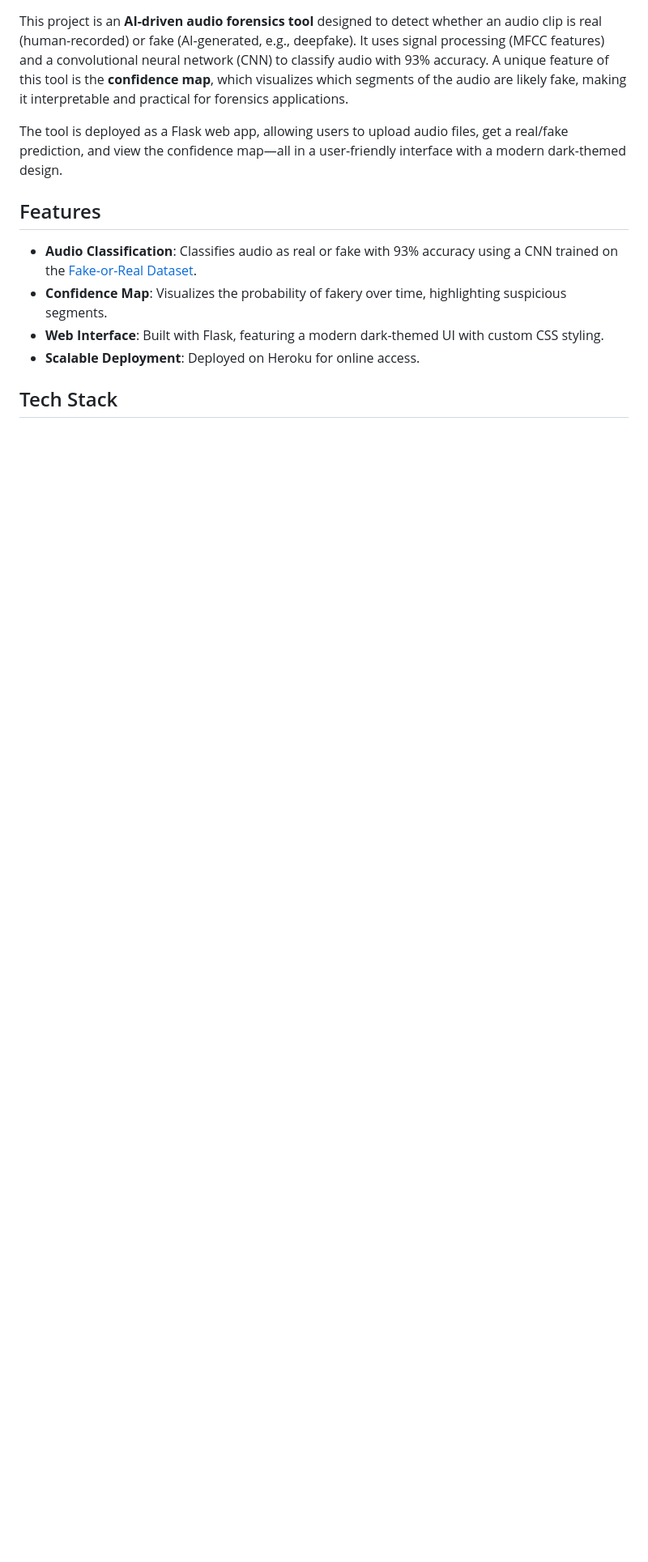
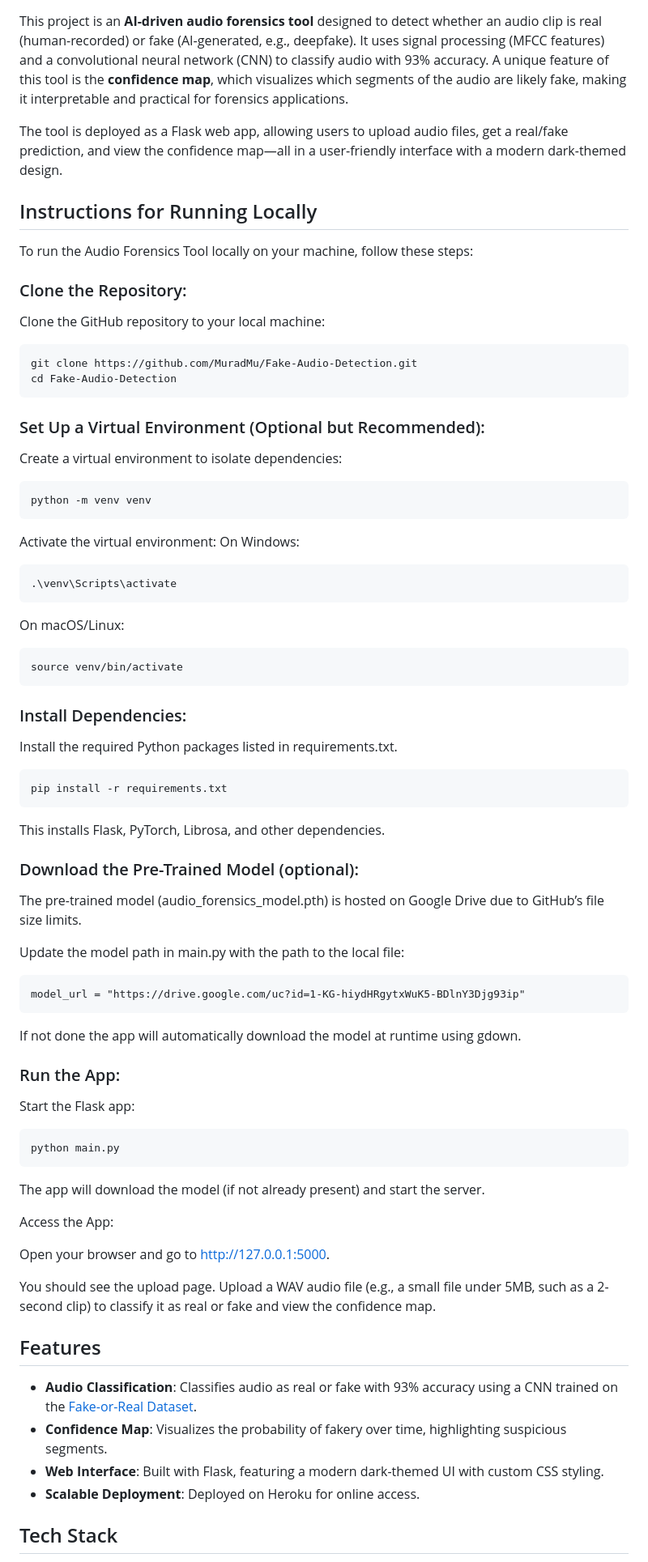
Before and after one commit to MuradMu/AI-Driven-Audio-Forensics-Tool-for-Fake-Audio-Detection, a Markdown page: README.md, the part around one of its changes. Shown at 81% size. Rendered like a GitHub page; blank space fills up the shorter version.

````diff
--- a/README.md
+++ b/README.md
@@ -7,6 +16,77 @@ https://drive.google.com/file/d/1-KG-hiydHRgytxWuK5-BDlnY3Djg93ip/view?usp=shari
 This project is an **AI-driven audio forensics tool** designed to detect whether an audio clip is real (human-recorded) or fake (AI-generated, e.g., deepfake). It uses signal processing (MFCC features) and a convolutional neural network (CNN) to classify audio with 93% accuracy. A unique feature of this tool is the **confidence map**, which visualizes which segments of the audio are likely fake, making it interpretable and practical for forensics applications.
 
 The tool is deployed as a Flask web app, allowing users to upload audio files, get a real/fake prediction, and view the confidence map—all in a user-friendly interface with a modern dark-themed design.
+
+## Instructions for Running Locally
+
+To run the Audio Forensics Tool locally on your machine, follow these steps:
+
+### Clone the Repository:
+Clone the GitHub repository to your local machine:
+
+```bash
+git clone https://github.com/MuradMu/Fake-Audio-Detection.git
+cd Fake-Audio-Detection
+```
+
+### Set Up a Virtual Environment (Optional but Recommended):
+
+Create a virtual environment to isolate dependencies:
+
+```
+python -m venv venv
+```
+
+Activate the virtual environment:
+On Windows:
+
+```
+.\venv\Scripts\activate
+```
+
+On macOS/Linux:
+
+```
+source venv/bin/activate
+```
+
+### Install Dependencies:
+
+Install the required Python packages listed in requirements.txt.
+
+```
+pip install -r requirements.txt
+```
+
+This installs Flask, PyTorch, Librosa, and other dependencies.
+
+### Download the Pre-Trained Model (optional):
+
+The pre-trained model (audio_forensics_model.pth) is hosted on Google Drive due to GitHub’s file size limits.
+
+Update the model path in main.py with the path to the local file:
+
+```
+model_url = "https://drive.google.com/uc?id=1-KG-hiydHRgytxWuK5-BDlnY3Djg93ip"
+```
+
+If not done the app will automatically download the model at runtime using gdown.
+
+### Run the App:
+
+Start the Flask app:
+
+```
+python main.py
+```
+
+The app will download the model (if not already present) and start the server.
+
+Access the App:
+
+Open your browser and go to http://127.0.0.1:5000.
+
+You should see the upload page. Upload a WAV audio file (e.g., a small file under 5MB, such as a 2-second clip) to classify it as real or fake and view the confidence map.
 
 ## Features
 - **Audio Classification**: Classifies audio as real or fake with 93% accuracy using a CNN trained on the [Fake-or-Real Dataset](https://www.kaggle.com/datasets/mohammedabdeldayem/the-fake-or-real-dataset).
````
Also changed, not shown: other parts of README.md (+9 -3 lines).
